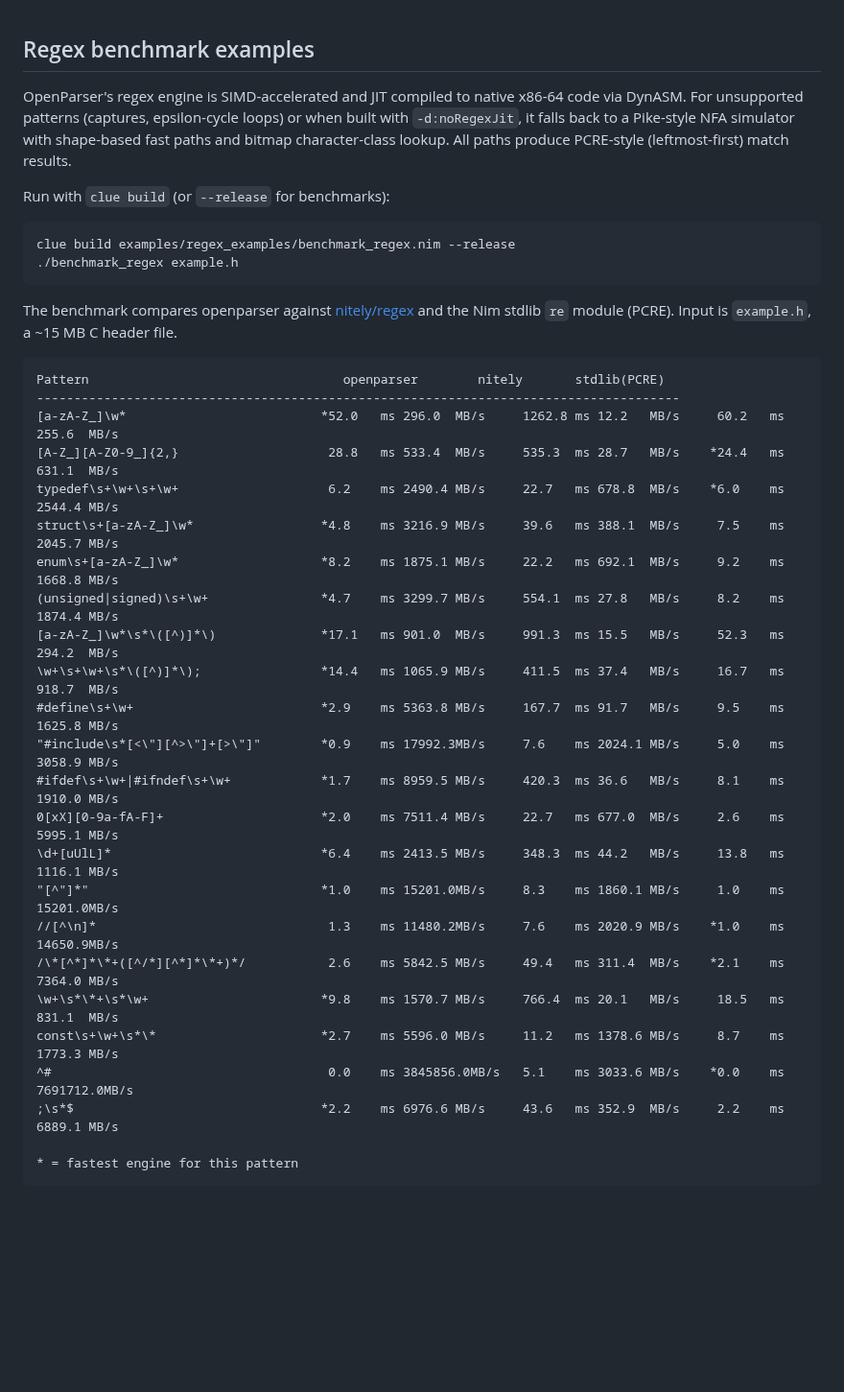
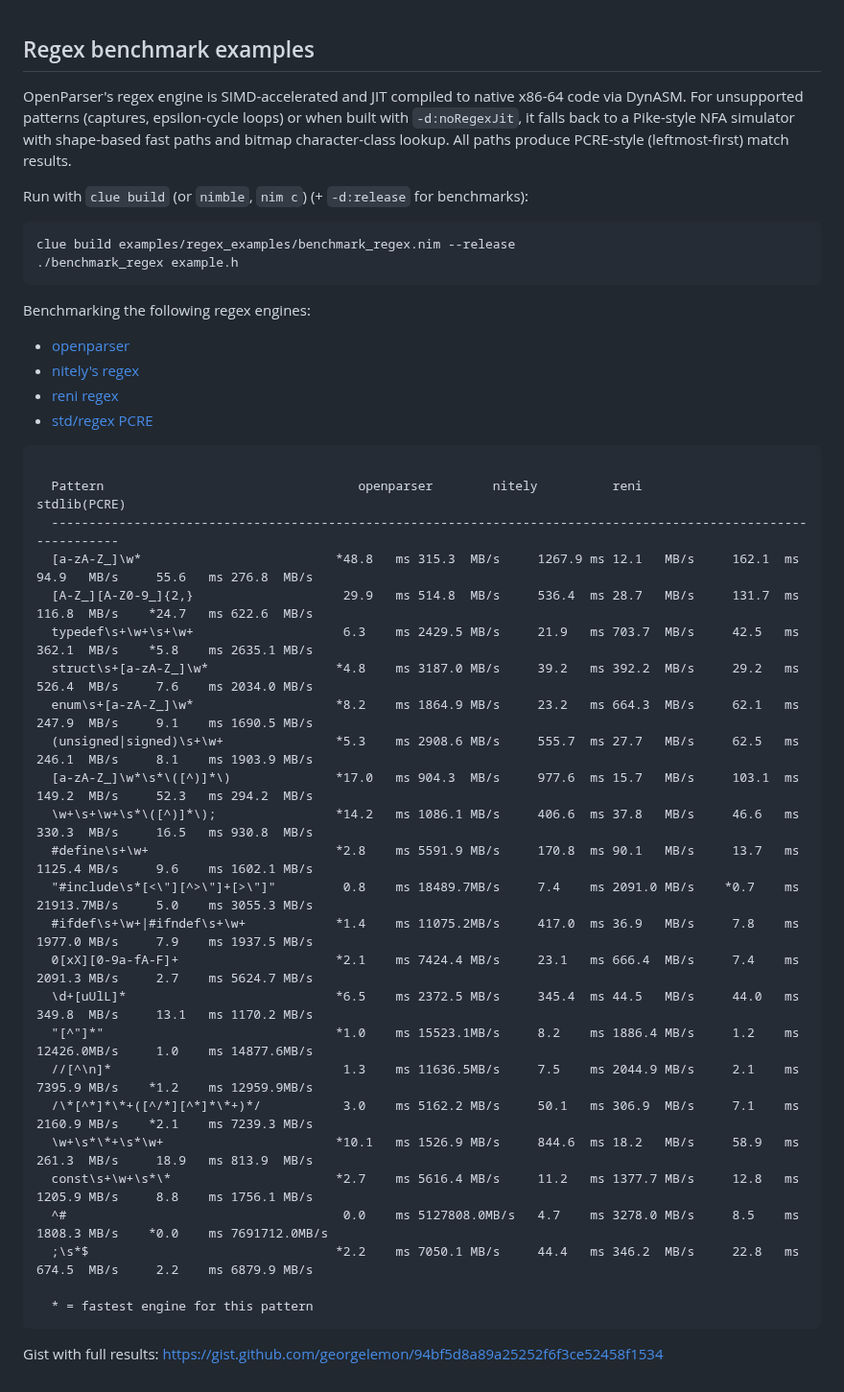
Before and after one commit to openpeeps/openparser, a Markdown page: examples/regex_examples/README.md, the part around the change. Shown at 96% size. Rendered like a GitHub page; blank space fills up the shorter version.

Commit message:
update
Signed-off-by: George Lemon <georgelemon@protonmail.com>

````diff
--- a/examples/regex_examples/README.md
+++ b/examples/regex_examples/README.md
@@ -1,45 +1,47 @@
 ## Regex benchmark examples
 
-OpenParser's regex engine is SIMD-accelerated and JIT compiled to native x86-64
-code via DynASM. For unsupported patterns (captures, epsilon-cycle loops) or
-when built with `-d:noRegexJit`, it falls back to a Pike-style NFA simulator
-with shape-based fast paths and bitmap character-class lookup. All paths
-produce PCRE-style (leftmost-first) match results.
+OpenParser's regex engine is SIMD-accelerated and JIT compiled to native x86-64 code via DynASM. For unsupported patterns (captures, epsilon-cycle loops) or when built with `-d:noRegexJit`, it falls back to a Pike-style NFA simulator with shape-based fast paths and bitmap character-class lookup. All paths produce PCRE-style (leftmost-first) match results.
 
-Run with `clue build` (or `--release` for benchmarks):
+Run with `clue build` (or `nimble`, `nim c`) (+ `-d:release` for benchmarks):
 
 ```
 clue build examples/regex_examples/benchmark_regex.nim --release
 ./benchmark_regex example.h
 ```
 
-The benchmark compares openparser against
-[nitely/regex](https://github.com/nitely/nim-regex) and the Nim stdlib
-`re` module (PCRE). Input is `example.h`, a ~15 MB C header file.
+Benchmarking the following regex engines:
+- [openparser](https://github.com/openpeeps/openparser)
+- [nitely's regex](https://github.com/nitely/nim-regex)
+- [reni regex](https://github.com/fox0430/reni)
+- [std/regex PCRE](https://nim-lang.org/docs/re.html)
+
 
 ```
-Pattern                                  openparser        nitely       stdlib(PCRE)
---------------------------------------------------------------------------------------
-[a-zA-Z_]\w*                          *52.0   ms 296.0  MB/s     1262.8 ms 12.2   MB/s     60.2   ms 255.6  MB/s
-[A-Z_][A-Z0-9_]{2,}                    28.8   ms 533.4  MB/s     535.3  ms 28.7   MB/s    *24.4   ms 631.1  MB/s
-typedef\s+\w+\s+\w+                    6.2    ms 2490.4 MB/s     22.7   ms 678.8  MB/s    *6.0    ms 2544.4 MB/s
-struct\s+[a-zA-Z_]\w*                 *4.8    ms 3216.9 MB/s     39.6   ms 388.1  MB/s     7.5    ms 2045.7 MB/s
-enum\s+[a-zA-Z_]\w*                   *8.2    ms 1875.1 MB/s     22.2   ms 692.1  MB/s     9.2    ms 1668.8 MB/s
-(unsigned|signed)\s+\w+               *4.7    ms 3299.7 MB/s     554.1  ms 27.8   MB/s     8.2    ms 1874.4 MB/s
-[a-zA-Z_]\w*\s*\([^)]*\)              *17.1   ms 901.0  MB/s     991.3  ms 15.5   MB/s     52.3   ms 294.2  MB/s
-\w+\s+\w+\s*\([^)]*\);                *14.4   ms 1065.9 MB/s     411.5  ms 37.4   MB/s     16.7   ms 918.7  MB/s
-#define\s+\w+                         *2.9    ms 5363.8 MB/s     167.7  ms 91.7   MB/s     9.5    ms 1625.8 MB/s
-"#include\s*[<\"][^>\"]+[>\"]"        *0.9    ms 17992.3MB/s     7.6    ms 2024.1 MB/s     5.0    ms 3058.9 MB/s
-#ifdef\s+\w+|#ifndef\s+\w+            *1.7    ms 8959.5 MB/s     420.3  ms 36.6   MB/s     8.1    ms 1910.0 MB/s
-0[xX][0-9a-fA-F]+                     *2.0    ms 7511.4 MB/s     22.7   ms 677.0  MB/s     2.6    ms 5995.1 MB/s
-\d+[uUlL]*                            *6.4    ms 2413.5 MB/s     348.3  ms 44.2   MB/s     13.8   ms 1116.1 MB/s
-"[^"]*"                               *1.0    ms 15201.0MB/s     8.3    ms 1860.1 MB/s     1.0    ms 15201.0MB/s
-//[^\n]*                               1.3    ms 11480.2MB/s     7.6    ms 2020.9 MB/s    *1.0    ms 14650.9MB/s
-/\*[^*]*\*+([^/*][^*]*\*+)*/           2.6    ms 5842.5 MB/s     49.4   ms 311.4  MB/s    *2.1    ms 7364.0 MB/s
-\w+\s*\*+\s*\w+                       *9.8    ms 1570.7 MB/s     766.4  ms 20.1   MB/s     18.5   ms 831.1  MB/s
-const\s+\w+\s*\*                      *2.7    ms 5596.0 MB/s     11.2   ms 1378.6 MB/s     8.7    ms 1773.3 MB/s
-^#                                     0.0    ms 3845856.0MB/s   5.1    ms 3033.6 MB/s    *0.0    ms 7691712.0MB/s
-;\s*$                                 *2.2    ms 6976.6 MB/s     43.6   ms 352.9  MB/s     2.2    ms 6889.1 MB/s
 
-* = fastest engine for this pattern
+  Pattern                                  openparser        nitely          reni            stdlib(PCRE)
+  ----------------------------------------------------------------------------------------------------------------
+  [a-zA-Z_]\w*                          *48.8   ms 315.3  MB/s     1267.9 ms 12.1   MB/s     162.1  ms 94.9   MB/s     55.6   ms 276.8  MB/s
+  [A-Z_][A-Z0-9_]{2,}                    29.9   ms 514.8  MB/s     536.4  ms 28.7   MB/s     131.7  ms 116.8  MB/s    *24.7   ms 622.6  MB/s
+  typedef\s+\w+\s+\w+                    6.3    ms 2429.5 MB/s     21.9   ms 703.7  MB/s     42.5   ms 362.1  MB/s    *5.8    ms 2635.1 MB/s
+  struct\s+[a-zA-Z_]\w*                 *4.8    ms 3187.0 MB/s     39.2   ms 392.2  MB/s     29.2   ms 526.4  MB/s     7.6    ms 2034.0 MB/s
+  enum\s+[a-zA-Z_]\w*                   *8.2    ms 1864.9 MB/s     23.2   ms 664.3  MB/s     62.1   ms 247.9  MB/s     9.1    ms 1690.5 MB/s
+  (unsigned|signed)\s+\w+               *5.3    ms 2908.6 MB/s     555.7  ms 27.7   MB/s     62.5   ms 246.1  MB/s     8.1    ms 1903.9 MB/s
+  [a-zA-Z_]\w*\s*\([^)]*\)              *17.0   ms 904.3  MB/s     977.6  ms 15.7   MB/s     103.1  ms 149.2  MB/s     52.3   ms 294.2  MB/s
+  \w+\s+\w+\s*\([^)]*\);                *14.2   ms 1086.1 MB/s     406.6  ms 37.8   MB/s     46.6   ms 330.3  MB/s     16.5   ms 930.8  MB/s
+  #define\s+\w+                         *2.8    ms 5591.9 MB/s     170.8  ms 90.1   MB/s     13.7   ms 1125.4 MB/s     9.6    ms 1602.1 MB/s
+  "#include\s*[<\"][^>\"]+[>\"]"         0.8    ms 18489.7MB/s     7.4    ms 2091.0 MB/s    *0.7    ms 21913.7MB/s     5.0    ms 3055.3 MB/s
+  #ifdef\s+\w+|#ifndef\s+\w+            *1.4    ms 11075.2MB/s     417.0  ms 36.9   MB/s     7.8    ms 1977.0 MB/s     7.9    ms 1937.5 MB/s
+  0[xX][0-9a-fA-F]+                     *2.1    ms 7424.4 MB/s     23.1   ms 666.4  MB/s     7.4    ms 2091.3 MB/s     2.7    ms 5624.7 MB/s
+  \d+[uUlL]*                            *6.5    ms 2372.5 MB/s     345.4  ms 44.5   MB/s     44.0   ms 349.8  MB/s     13.1   ms 1170.2 MB/s
+  "[^"]*"                               *1.0    ms 15523.1MB/s     8.2    ms 1886.4 MB/s     1.2    ms 12426.0MB/s     1.0    ms 14877.6MB/s
+  //[^\n]*                               1.3    ms 11636.5MB/s     7.5    ms 2044.9 MB/s     2.1    ms 7395.9 MB/s    *1.2    ms 12959.9MB/s
+  /\*[^*]*\*+([^/*][^*]*\*+)*/           3.0    ms 5162.2 MB/s     50.1   ms 306.9  MB/s     7.1    ms 2160.9 MB/s    *2.1    ms 7239.3 MB/s
+  \w+\s*\*+\s*\w+                       *10.1   ms 1526.9 MB/s     844.6  ms 18.2   MB/s     58.9   ms 261.3  MB/s     18.9   ms 813.9  MB/s
+  const\s+\w+\s*\*                      *2.7    ms 5616.4 MB/s     11.2   ms 1377.7 MB/s     12.8   ms 1205.9 MB/s     8.8    ms 1756.1 MB/s
+  ^#                                     0.0    ms 5127808.0MB/s   4.7    ms 3278.0 MB/s     8.5    ms 1808.3 MB/s    *0.0    ms 7691712.0MB/s
+  ;\s*$                                 *2.2    ms 7050.1 MB/s     44.4   ms 346.2  MB/s     22.8   ms 674.5  MB/s     2.2    ms 6879.9 MB/s
+
+  * = fastest engine for this pattern
 ```
+
+Gist with full results: https://gist.github.com/georgelemon/94bf5d8a89a25252f6f3ce52458f1534
````
